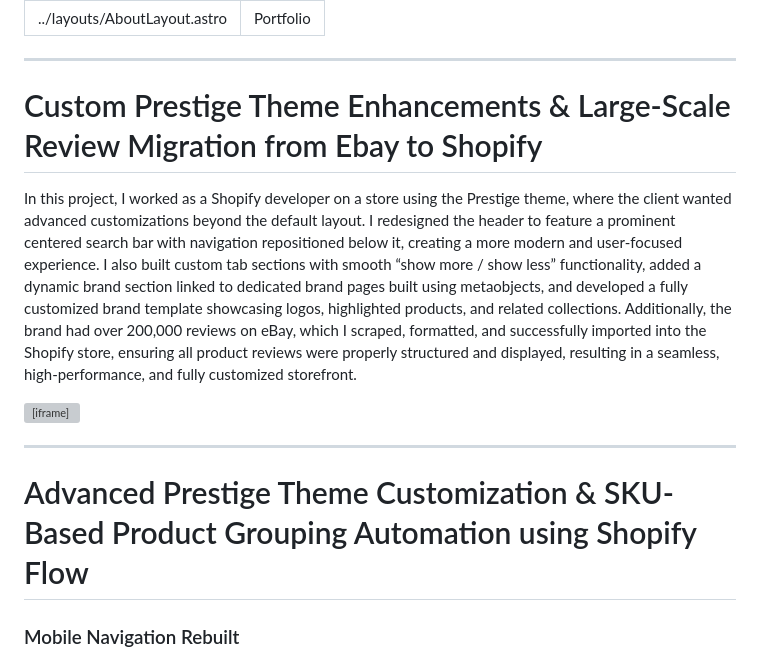
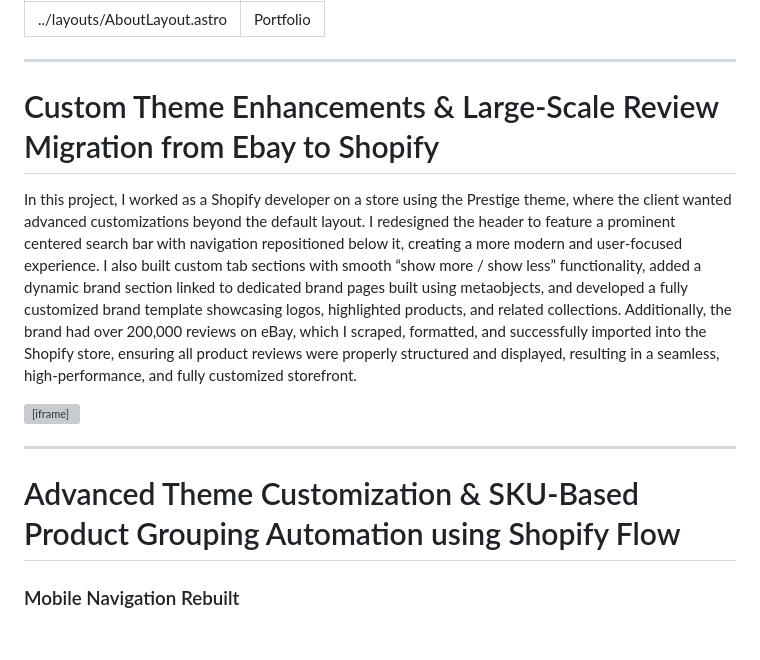
Before and after one commit to saadsaif97/saadsaif97.github.io, a Markdown page: src/pages/portfolio.md, the part around the change. Rendered like a GitHub page; blank space fills up the shorter version; grey boxes are pictures that could not be loaded.

```diff
--- a/src/pages/portfolio.md
+++ b/src/pages/portfolio.md
@@ -25,7 +25,7 @@ title: "Portfolio"
 }
 </style>
 
-# Custom Prestige Theme Enhancements & Large-Scale Review Migration from Ebay to Shopify
+# Custom Theme Enhancements & Large-Scale Review Migration from Ebay to Shopify
 
 In this project, I worked as a Shopify developer on a store using the Prestige theme, where the client wanted advanced customizations beyond the default layout. I redesigned the header to feature a prominent centered search bar with navigation repositioned below it, creating a more modern and user-focused experience. I also built custom tab sections with smooth “show more / show less” functionality, added a dynamic brand section linked to dedicated brand pages built using metaobjects, and developed a fully customized brand template showcasing logos, highlighted products, and related collections. Additionally, the brand had over 200,000 reviews on eBay, which I scraped, formatted, and successfully imported into the Shopify store, ensuring all product reviews were properly structured and displayed, resulting in a seamless, high-performance, and fully customized storefront.
 
@@ -33,7 +33,7 @@ In this project, I worked as a Shopify developer on a store using the Prestige t
 
 ---
 
-# Advanced Prestige Theme Customization & SKU-Based Product Grouping Automation using Shopify Flow
+# Advanced Theme Customization & SKU-Based Product Grouping Automation using Shopify Flow
 
 ### Mobile Navigation Rebuilt
 
```
